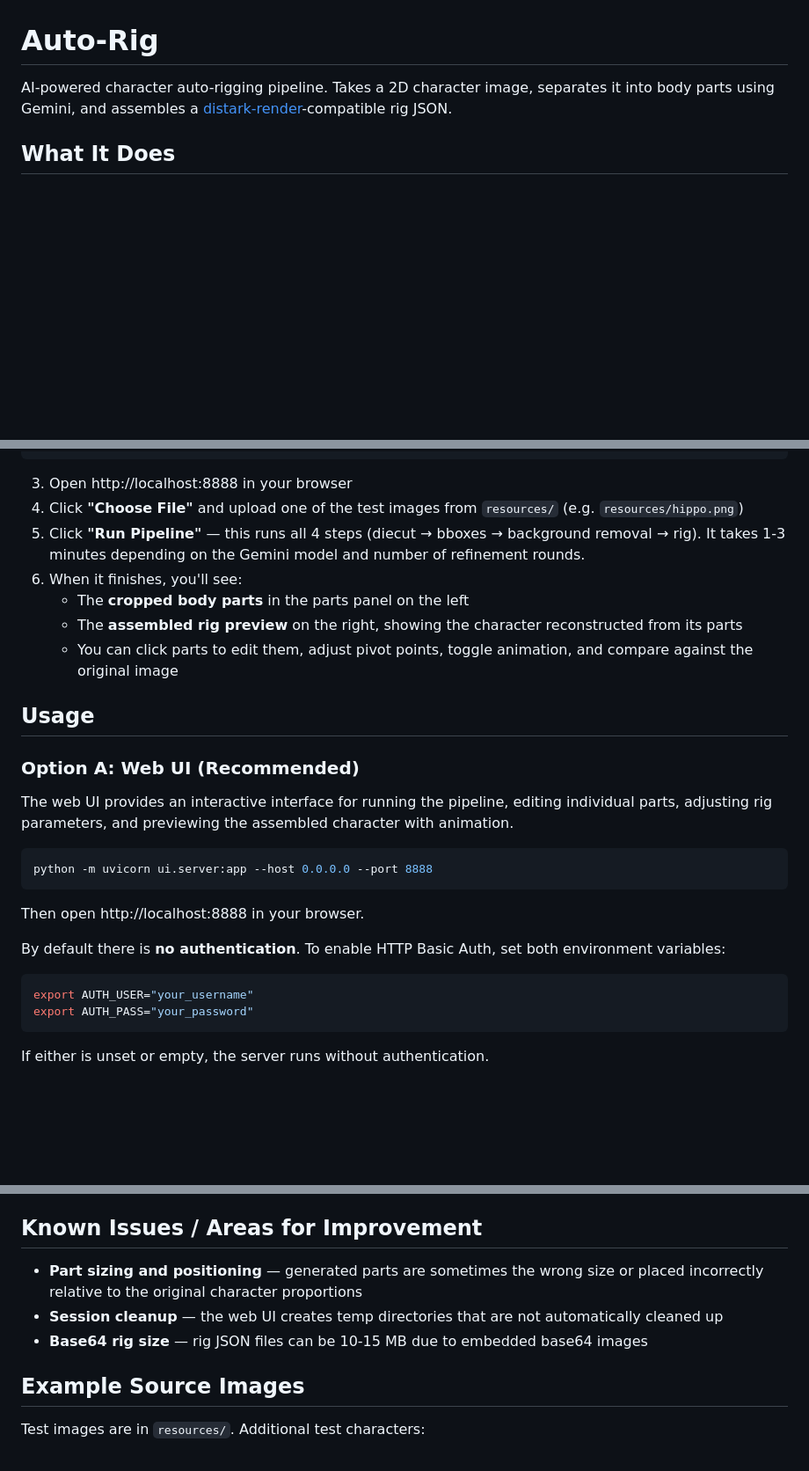
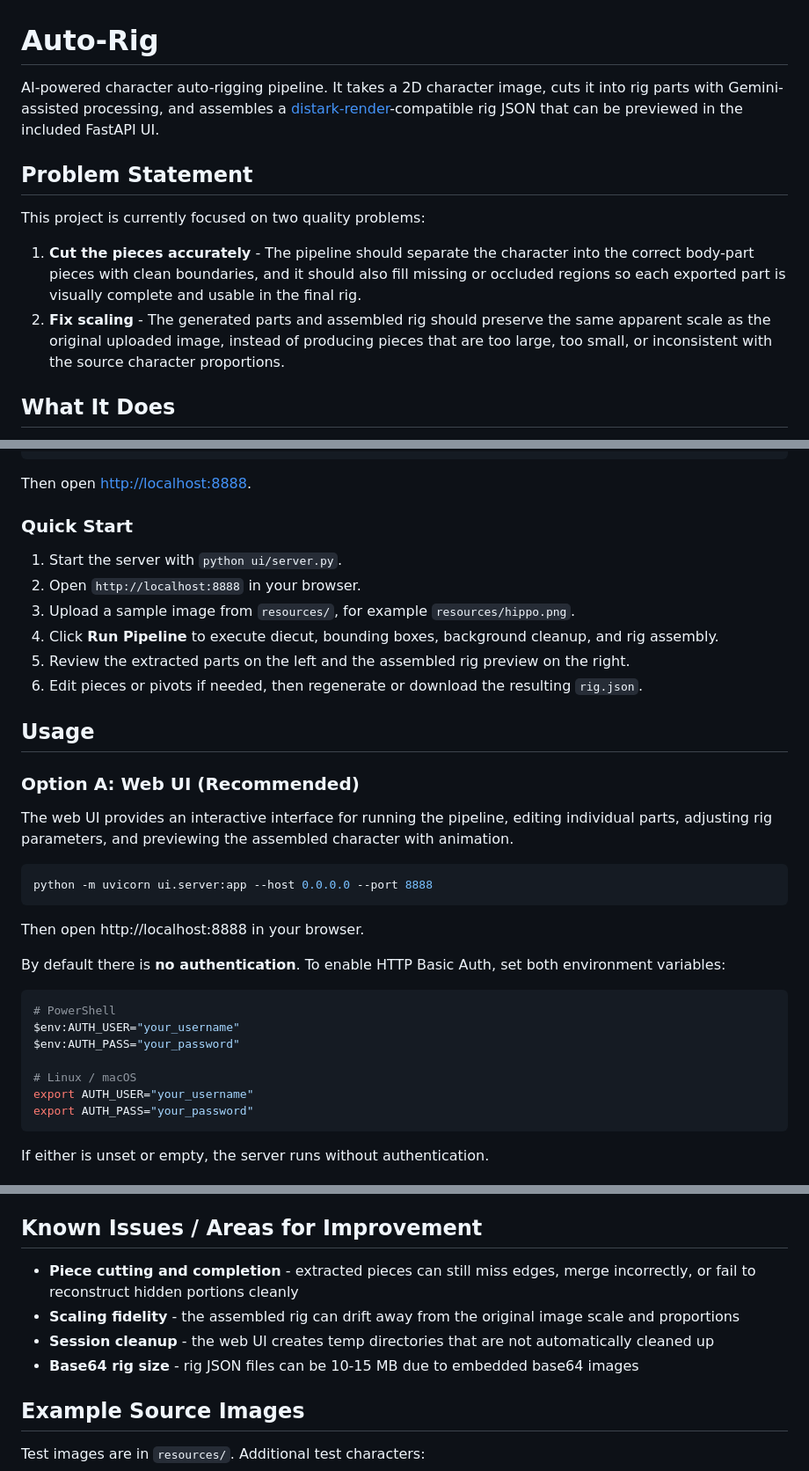
Before and after one commit to jtoy/autorig-hybrid, a Markdown page: README.md, 3 parts joined by grey strips. Shown at 88% size. GitHub-like rendering; blank space fills up the shorter version.

````diff
--- a/README.md
+++ b/README.md
@@ -1,6 +1,13 @@
 # Auto-Rig
 
-AI-powered character auto-rigging pipeline. Takes a 2D character image, separates it into body parts using Gemini, and assembles a [distark-render](https://libraries.io/npm/distark-render)-compatible rig JSON.
+AI-powered character auto-rigging pipeline. It takes a 2D character image, cuts it into rig parts with Gemini-assisted processing, and assembles a [distark-render](https://libraries.io/npm/distark-render)-compatible rig JSON that can be previewed in the included FastAPI UI.
+
+## Problem Statement
+
+This project is currently focused on two quality problems:
+
+1. **Cut the pieces accurately** - The pipeline should separate the character into the correct body-part pieces with clean boundaries, and it should also fill missing or occluded regions so each exported part is visually complete and usable in the final rig.
+2. **Fix scaling** - The generated parts and assembled rig should preserve the same apparent scale as the original uploaded image, instead of producing pieces that are too large, too small, or inconsistent with the source character proportions.
 
 ## What It Does
 
@@ -90,13 +119,16 @@ pip install -r requirements.txt
 python -m uvicorn ui.server:app --host 0.0.0.0 --port 8888
 ```
 
-3. Open http://localhost:8888 in your browser
-4. Click **"Choose File"** and upload one of the test images from `resources/` (e.g. `resources/hippo.png`)
-5. Click **"Run Pipeline"** — this runs all 4 steps (diecut → bboxes → background removal → rig). It takes 1-3 minutes depending on the Gemini model and number of refinement rounds.
-6. When it finishes, you'll see:
-   - The **cropped body parts** in the parts panel on the left
-   - The **assembled rig preview** on the right, showing the character reconstructed from its parts
-   - You can click parts to edit them, adjust pivot points, toggle animation, and compare against the original image
+Then open [http://localhost:8888](http://localhost:8888).
+
+### Quick Start
+
+1. Start the server with `python ui/server.py`.
+2. Open `http://localhost:8888` in your browser.
+3. Upload a sample image from `resources/`, for example `resources/hippo.png`.
+4. Click **Run Pipeline** to execute diecut, bounding boxes, background cleanup, and rig assembly.
+5. Review the extracted parts on the left and the assembled rig preview on the right.
+6. Edit pieces or pivots if needed, then regenerate or download the resulting `rig.json`.
 
 ## Usage
 
@@ -112,6 +144,11 @@ Then open http://localhost:8888 in your browser.
 
 By default there is **no authentication**. To enable HTTP Basic Auth, set both environment variables:
 ```bash
+# PowerShell
+$env:AUTH_USER="your_username"
+$env:AUTH_PASS="your_password"
+
+# Linux / macOS
 export AUTH_USER="your_username"
 export AUTH_PASS="your_password"
 ```
@@ -245,9 +282,10 @@ The rig step:
 
 ## Known Issues / Areas for Improvement
 
-- **Part sizing and positioning** — generated parts are sometimes the wrong size or placed incorrectly relative to the original character proportions
-- **Session cleanup** — the web UI creates temp directories that are not automatically cleaned up
-- **Base64 rig size** — rig JSON files can be 10-15 MB due to embedded base64 images
+- **Piece cutting and completion** - extracted pieces can still miss edges, merge incorrectly, or fail to reconstruct hidden portions cleanly
+- **Scaling fidelity** - the assembled rig can drift away from the original image scale and proportions
+- **Session cleanup** - the web UI creates temp directories that are not automatically cleaned up
+- **Base64 rig size** - rig JSON files can be 10-15 MB due to embedded base64 images
 
 ## Example Source Images
 
````
Also changed, not shown: other parts of README.md (+47 -25 lines).
